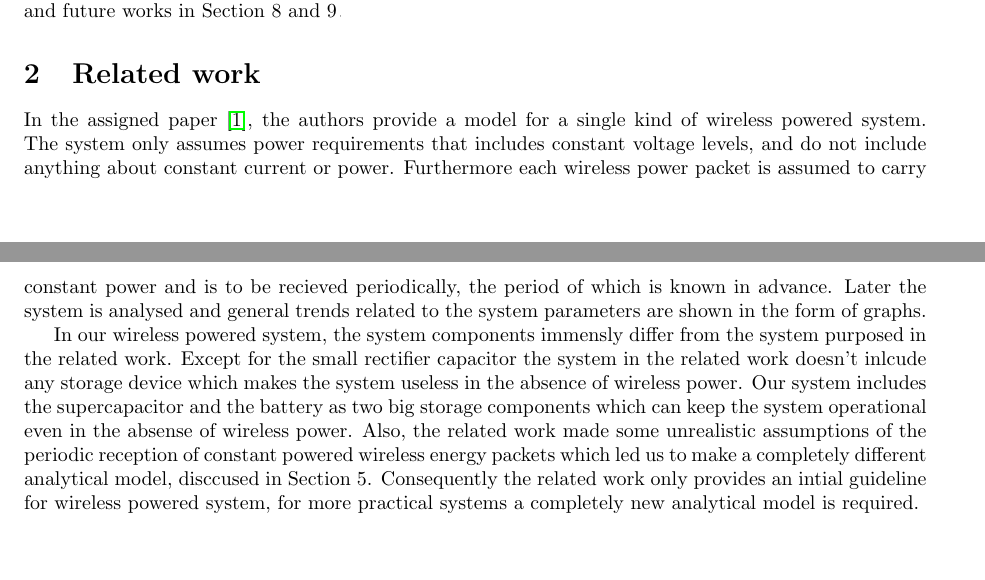
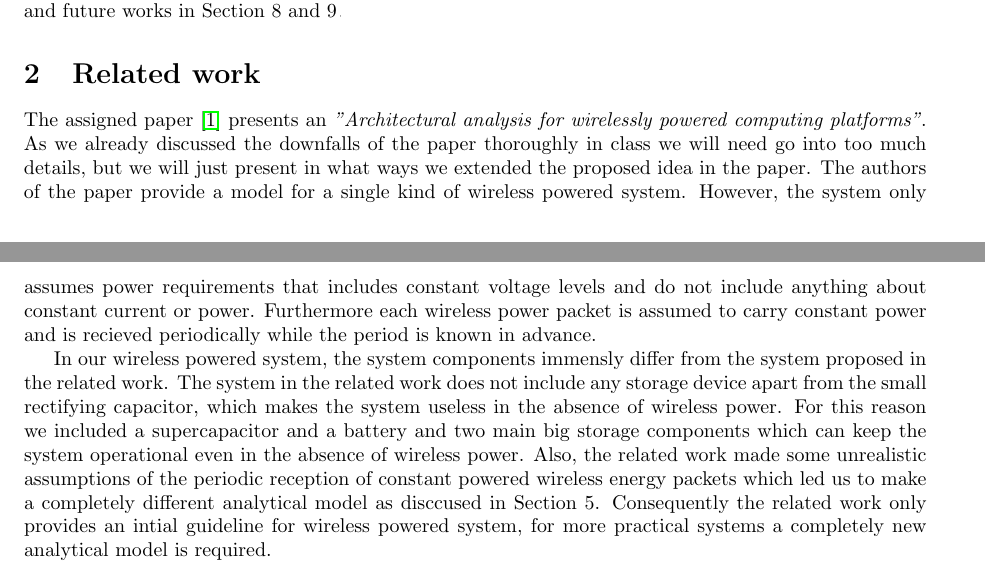
Before and after one commit to Imara90/iot, a LaTeX paper (Project3_report.tex, which reads related.tex): two parts of pages 1 and 2 of 12, joined at a grey line, cut so that both start at the same text, the shorter picture padded with empty space. Compiled offline with pdfLaTeX.

```diff
--- a/related.tex
+++ b/related.tex
@@ -1,4 +1,4 @@
 % related work
-In the assigned paper \cite{paper}, the authors provide a model for a single kind of wireless powered system. The system only assumes power requirements that includes constant voltage levels, and do not include anything about constant current or power. Furthermore each wireless power packet is assumed to carry constant power and is to be recieved periodically, the period of which is known in advance. Later the system is analysed and general trends related to the system parameters are shown in the form of graphs.
+The assigned paper \cite{paper} presents an \emph{"Architectural analysis for wirelessly powered computing platforms"}. As we already discussed the downfalls of the paper thoroughly in class we will need go into too much details, but we will just present in what ways we extended the proposed idea in the paper. The authors of the paper provide a model for a single kind of wireless powered system. However, the system only assumes power requirements that includes constant voltage levels and do not include anything about constant current or power. Furthermore each wireless power packet is assumed to carry constant power and is recieved periodically while the period is known in advance.
 
-In our wireless powered system, the system components immensly differ from the system purposed in the related work. Except for the small rectifier capacitor the system in the related work doesn't inlcude any storage device which makes the system useless in the absence of wireless power. Our system includes the supercapacitor and the battery as two big storage components which can keep the system operational even in the absense of wireless power. Also, the related work made some unrealistic assumptions of the periodic reception of constant powered wireless energy packets which led us to make a completely different analytical model, disccused in Section 5. Consequently the related work only provides an intial guideline for wireless powered system, for more practical systems a completely new analytical model is required.
+In our wireless powered system, the system components immensly differ from the system proposed in the related work. The system in the related work does not include any storage device apart from the small rectifying capacitor, which makes the system useless in the absence of wireless power. For this reason we included a supercapacitor and a battery and two main big storage components which can keep the system operational even in the absence of wireless power. Also, the related work made some unrealistic assumptions of the periodic reception of constant powered wireless energy packets which led us to make a completely different analytical model as disccused in Section 5. Consequently the related work only provides an intial guideline for wireless powered system, for more practical systems a completely new analytical model is required.
```
Also changed, not shown: 3 other files.
